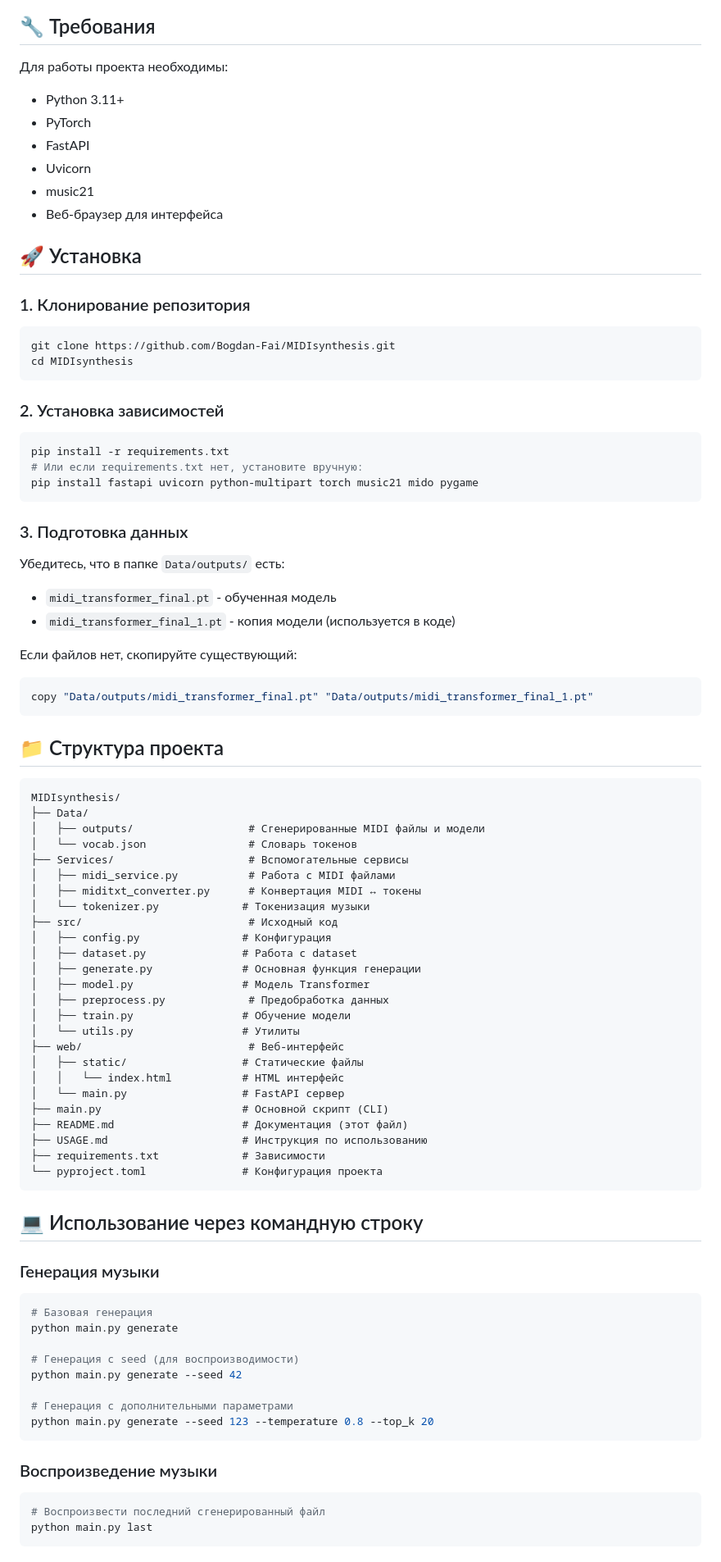
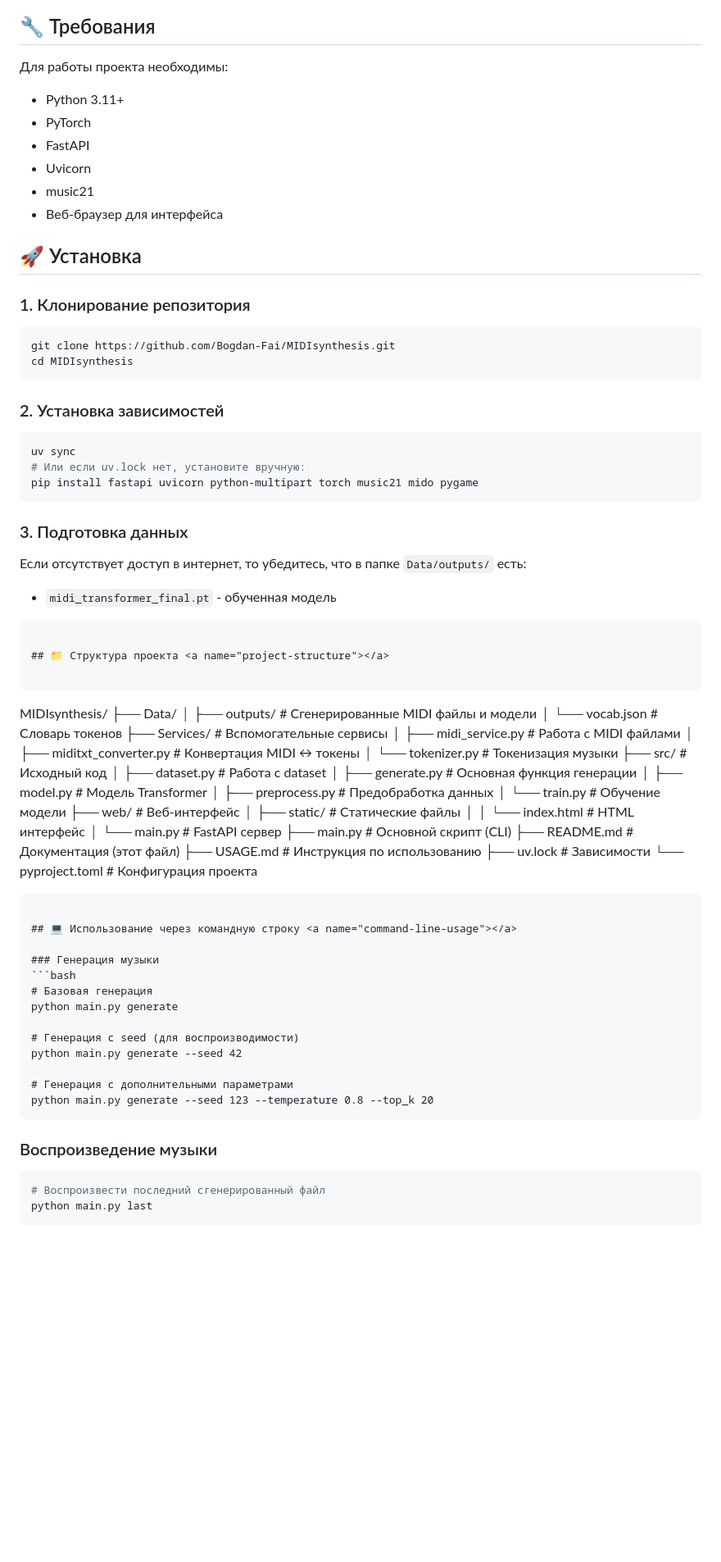
Before and after one commit to Bogdan-Fai/MIDIsynthesis, a Markdown page: README.md, the part around one of its changes. Shown at 82% size. GitHub-like rendering; blank space fills up the shorter version.

Commit message:
Correct documentation

`````diff
--- a/README.md
+++ b/README.md
@@ -27,6 +28,7 @@
 ## 🔧 Требования <a name="requirements"></a>
 
 Для работы проекта необходимы:
+
 - Python 3.11+
 - PyTorch
 - FastAPI
@@ -37,57 +39,57 @@
 ## 🚀 Установка <a name="installation"></a>
 
 ### 1. Клонирование репозитория
+
 ```bash
 git clone https://github.com/Bogdan-Fai/MIDIsynthesis.git
 cd MIDIsynthesis
 ```
 
 ### 2. Установка зависимостей
+
 ```bash
-pip install -r requirements.txt
-# Или если requirements.txt нет, установите вручную:
+uv sync
+# Или если uv.lock нет, установите вручную:
 pip install fastapi uvicorn python-multipart torch music21 mido pygame
 ```
 
 ### 3. Подготовка данных
-Убедитесь, что в папке `Data/outputs/` есть:
+
+Если отсутствует доступ в интернет, то убедитесь, что в папке `Data/outputs/` есть:
+
 - `midi_transformer_final.pt` - обученная модель
-- `midi_transformer_final_1.pt` - копия модели (используется в коде)
 
-Если файлов нет, скопируйте существующий:
-```bash
-copy "Data/outputs/midi_transformer_final.pt" "Data/outputs/midi_transformer_final_1.pt"
 ```
 
 ## 📁 Структура проекта <a name="project-structure"></a>
 
 ```
+
 MIDIsynthesis/
 ├── Data/
-│   ├── outputs/                  # Сгенерированные MIDI файлы и модели
-│   └── vocab.json                # Словарь токенов
-├── Services/                     # Вспомогательные сервисы
-│   ├── midi_service.py           # Работа с MIDI файлами
-│   ├── miditxt_converter.py      # Конвертация MIDI ↔ токены
-│   └── tokenizer.py             # Токенизация музыки
-├── src/                          # Исходный код
-│   ├── config.py                # Конфигурация
-│   ├── dataset.py               # Работа с dataset
-│   ├── generate.py              # Основная функция генерации
-│   ├── model.py                 # Модель Transformer
-│   ├── preprocess.py             # Предобработка данных
-│   ├── train.py                 # Обучение модели
-│   └── utils.py                 # Утилиты
-├── web/                          # Веб-интерфейс
-│   ├── static/                  # Статические файлы
-│   │   └── index.html           # HTML интерфейс
-│   └── main.py                  # FastAPI сервер
-├── main.py                      # Основной скрипт (CLI)
-├── README.md                    # Документация (этот файл)
-├── USAGE.md                     # Инструкция по использованию
-├── requirements.txt             # Зависимости
-└── pyproject.toml               # Конфигурация проекта
-```
+│ ├── outputs/ # Сгенерированные MIDI файлы и модели
+│ └── vocab.json # Словарь токенов
+├── Services/ # Вспомогательные сервисы
+│ ├── midi_service.py # Работа с MIDI файлами
+│ ├── miditxt_converter.py # Конвертация MIDI ↔ токены
+│ └── tokenizer.py # Токенизация музыки
+├── src/ # Исходный код
+│ ├── dataset.py # Работа с dataset
+│ ├── generate.py # Основная функция генерации
+│ ├── model.py # Модель Transformer
+│ ├── preprocess.py # Предобработка данных
+│ └── train.py # Обучение модели
+├── web/ # Веб-интерфейс
+│ ├── static/ # Статические файлы
+│ │ └── index.html # HTML интерфейс
+│ └── main.py # FastAPI сервер
+├── main.py # Основной скрипт (CLI)
+├── README.md # Документация (этот файл)
+├── USAGE.md # Инструкция по использованию
+├── uv.lock # Зависимости
+└── pyproject.toml # Конфигурация проекта
+
+````
 
 ## 💻 Использование через командную строку <a name="command-line-usage"></a>
 
@@ -101,9 +103,10 @@ python main.py generate --seed 42
 
 # Генерация с дополнительными параметрами
 python main.py generate --seed 123 --temperature 0.8 --top_k 20
-```
+````
 
 ### Воспроизведение музыки
+
 ```bash
 # Воспроизвести последний сгенерированный файл
 python main.py last
`````
Also changed, not shown: other parts of README.md (+36 -0 lines), USAGE.md (+8 -10 lines).
